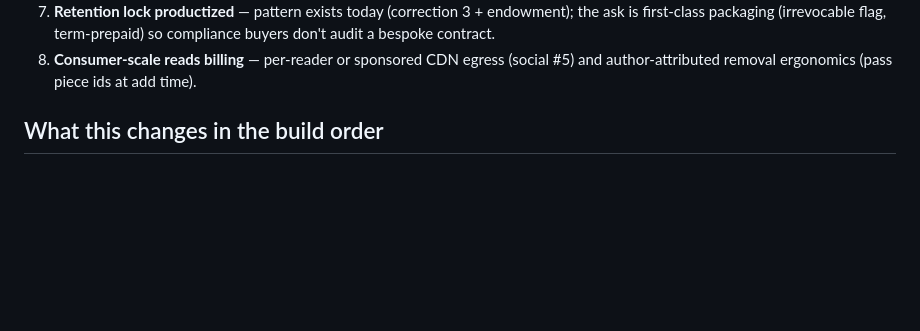
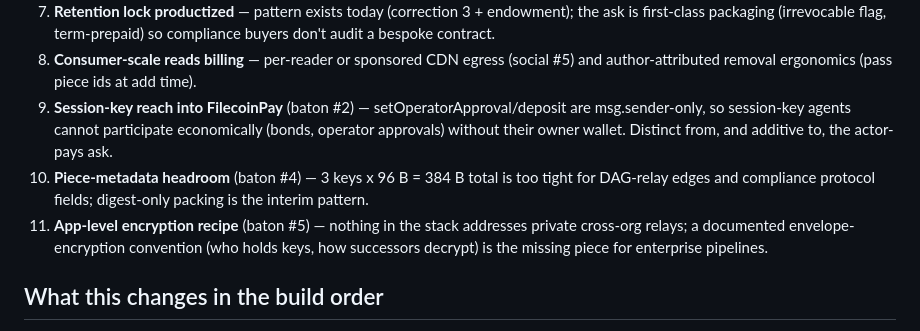
Before and after one commit to SgtPooki/foc-collab, a Markdown page: research/2026-09-01-expansion-synthesis.md, the part around the change. Rendered like a GitHub page; blank space fills up the shorter version.

Commit message:
Extend master feature ranking with baton-cluster tail asks
Session-key reach into FilecoinPay (msg.sender-only operator approvals
and deposits block agent-side economics), piece-metadata headroom for
DAG and compliance fields, and a documented app-level encryption recipe
for private cross-org relays.

```diff
--- a/research/2026-09-01-expansion-synthesis.md
+++ b/research/2026-09-01-expansion-synthesis.md
@@ -89,6 +89,18 @@ feature-ask ranking.
 8. **Consumer-scale reads billing** — per-reader or sponsored CDN
    egress (social #5) and author-attributed removal ergonomics (pass
    piece ids at add time).
+9. **Session-key reach into FilecoinPay** (baton #2) —
+   setOperatorApproval/deposit are msg.sender-only, so session-key
+   agents cannot participate economically (bonds, operator approvals)
+   without their owner wallet. Distinct from, and additive to, the
+   actor-pays ask.
+10. **Piece-metadata headroom** (baton #4) — 3 keys x 96 B = 384 B
+    total is too tight for DAG-relay edges and compliance protocol
+    fields; digest-only packing is the interim pattern.
+11. **App-level encryption recipe** (baton #5) — nothing in the stack
+    addresses private cross-org relays; a documented envelope-
+    encryption convention (who holds keys, how successors decrypt) is
+    the missing piece for enterprise pipelines.
 
 ## What this changes in the build order
 
```
